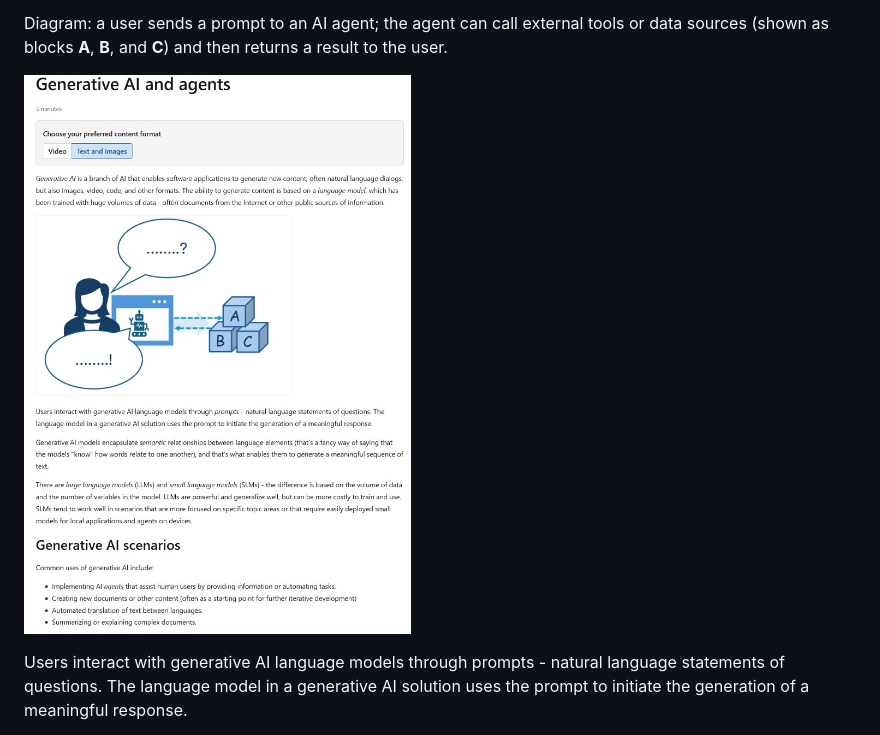
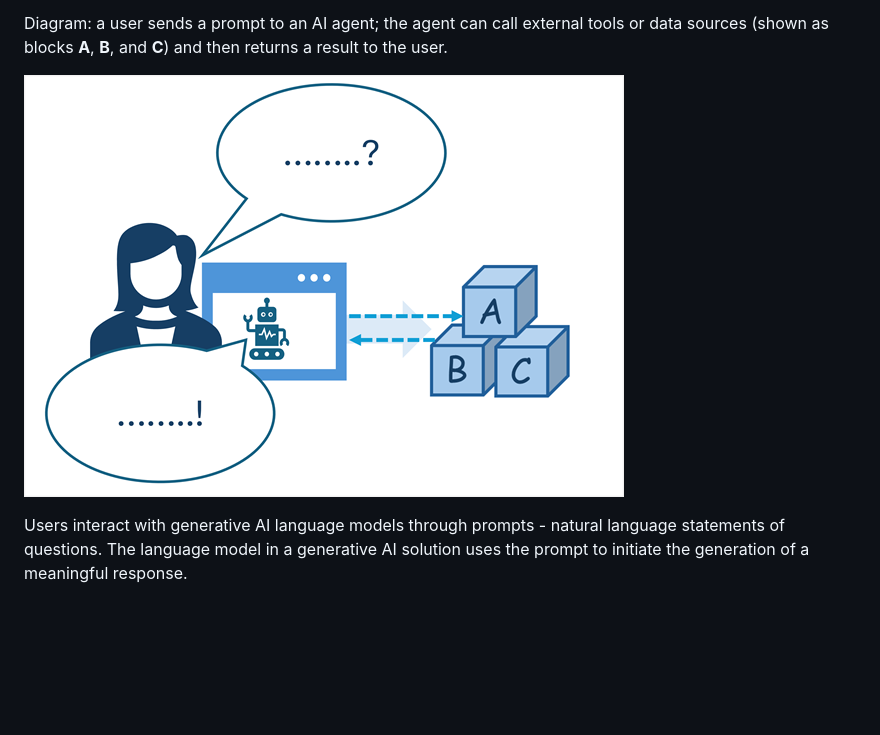
Before and after one commit to mayankchugh-learning/AI-901, a Markdown page: Get started with AI in Azure/2- Generative AI and agents.md, the part around the change. GitHub-like rendering; blank space fills up the shorter version.

```diff
--- a/Get started with AI in Azure/2- Generative AI and agents.md
+++ b/Get started with AI in Azure/2- Generative AI and agents.md
@@ -2,7 +2,7 @@ Generative AI is a branch of AI that enables software applications to generate n
 
 Diagram: a user sends a prompt to an AI agent; the agent can call external tools or data sources (shown as blocks **A**, **B**, and **C**) and then returns a result to the user.
 
-![User, AI agent, and external tools A/B/C](../assets/generative-ai-agent-user-tools-diagram.png)
+![User, AI agent, and external tools A/B/C](../assets/ai-agent-user-tools-diagram.png)
 
 Users interact with generative AI language models through prompts - natural language statements of questions. The language model in a generative AI solution uses the prompt to initiate the generation of a meaningful response.
 
```
Also changed, not shown: Get started with AI in Azure/4- Speech.md (+2 -1 lines), Get started with AI in Azure/5- Computer vision.md (+2 -1 lines), assets/Speech1.png (added), assets/Speech2.png (added), assets/ai-agent-user-tools-diagram.png (renamed from images/ai-agent-user-tools-diagram.png).
